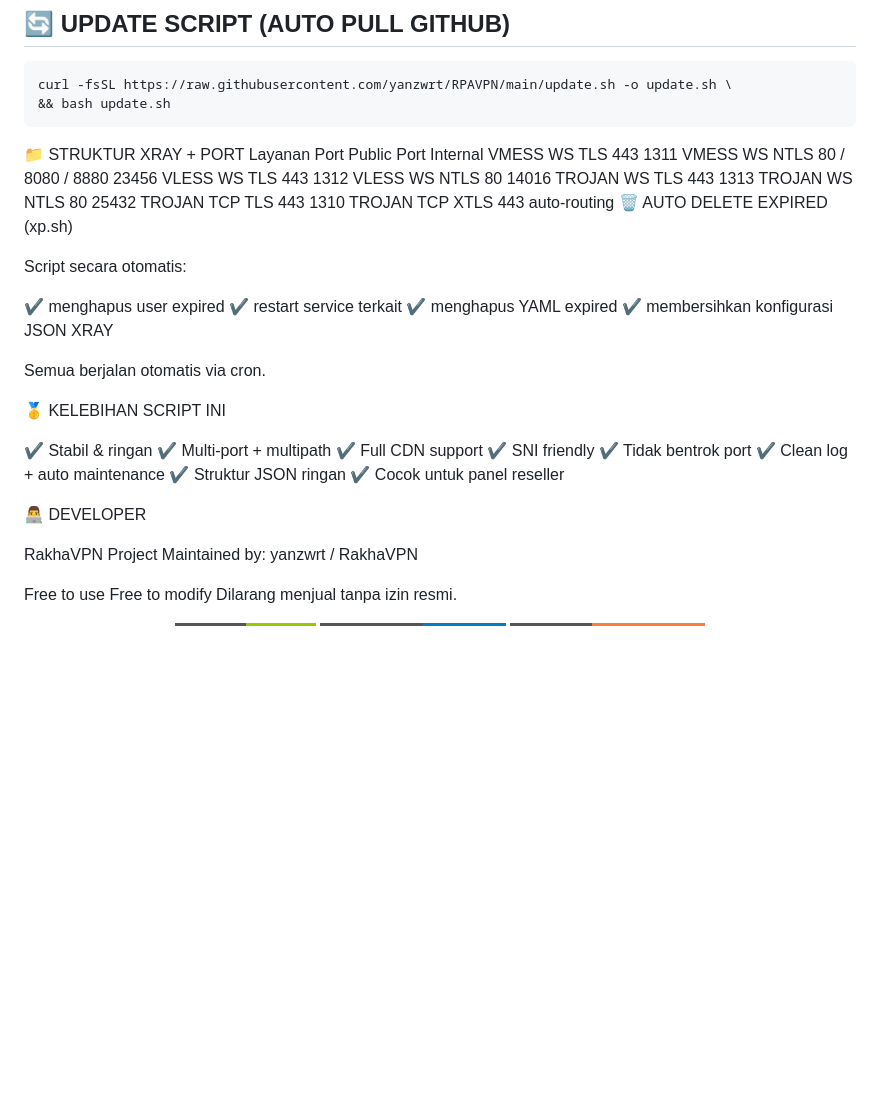
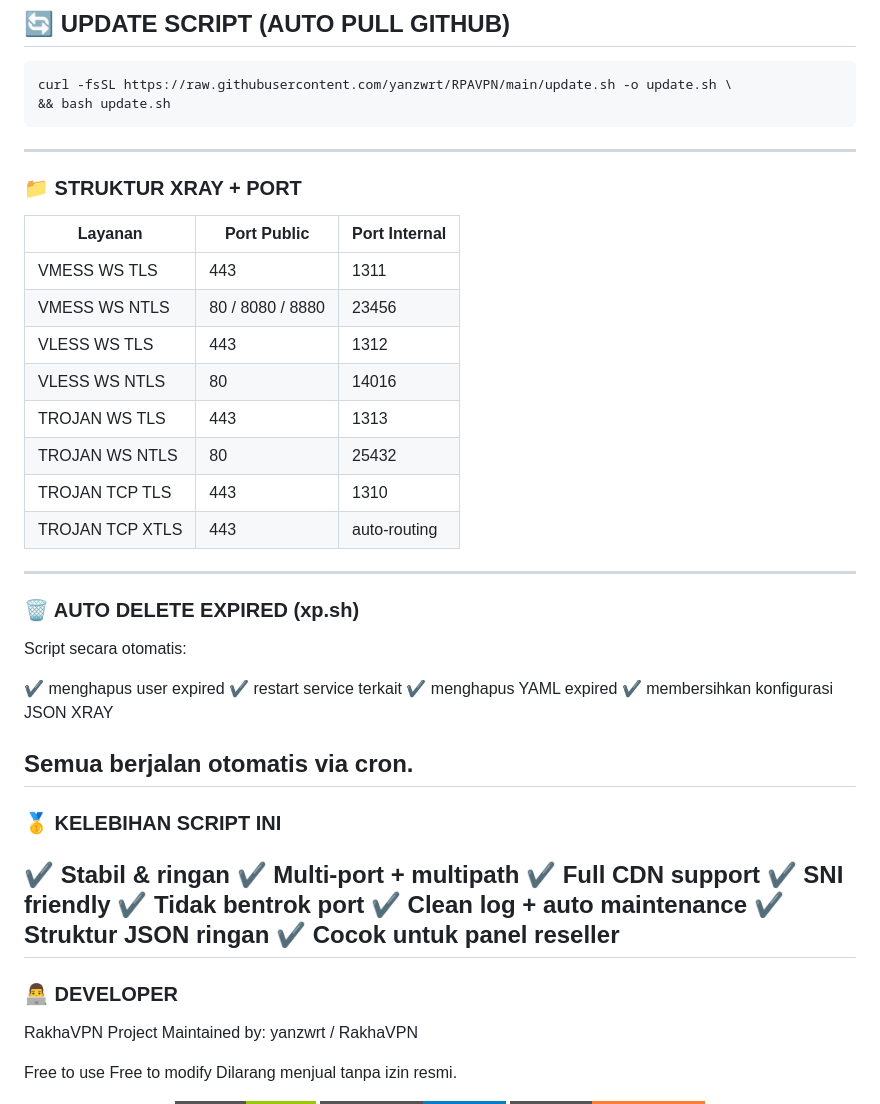
Before and after one commit to yanzwrt/RPAVPN, a Markdown page: README.md, the part around the change. Drawn GitHub-style; badges without logos; blank space fills up the shorter version.

````diff
--- a/README.md
+++ b/README.md
@@ -129,18 +129,21 @@ apt update \
 curl -fsSL https://raw.githubusercontent.com/yanzwrt/RPAVPN/main/update.sh -o update.sh \
 && bash update.sh
  ```
+---
+### 📁 STRUKTUR XRAY + PORT
+| Layanan         | Port Public      | Port Internal |
+| --------------- | ---------------- | ------------- |
+| VMESS WS TLS    | 443              | 1311          |
+| VMESS WS NTLS   | 80 / 8080 / 8880 | 23456         |
+| VLESS WS TLS    | 443              | 1312          |
+| VLESS WS NTLS   | 80               | 14016         |
+| TROJAN WS TLS   | 443              | 1313          |
+| TROJAN WS NTLS  | 80               | 25432         |
+| TROJAN TCP TLS  | 443              | 1310          |
+| TROJAN TCP XTLS | 443              | auto-routing  |
+---
 
-📁 STRUKTUR XRAY + PORT
-Layanan	Port Public	Port Internal
-VMESS WS TLS	443	1311
-VMESS WS NTLS	80 / 8080 / 8880	23456
-VLESS WS TLS	443	1312
-VLESS WS NTLS	80	14016
-TROJAN WS TLS	443	1313
-TROJAN WS NTLS	80	25432
-TROJAN TCP TLS	443	1310
-TROJAN TCP XTLS	443	auto-routing
-🗑 AUTO DELETE EXPIRED (xp.sh)
+### 🗑 AUTO DELETE EXPIRED (xp.sh)
 
 Script secara otomatis:
 
@@ -150,8 +153,8 @@ Script secara otomatis:
 ✔ membersihkan konfigurasi JSON XRAY
 
 Semua berjalan otomatis via cron.
-
-🥇 KELEBIHAN SCRIPT INI
+---
+### 🥇 KELEBIHAN SCRIPT INI
 
 ✔ Stabil & ringan
 ✔ Multi-port + multipath
@@ -161,8 +164,9 @@ Semua berjalan otomatis via cron.
 ✔ Clean log + auto maintenance
 ✔ Struktur JSON ringan
 ✔ Cocok untuk panel reseller
+---
 
-👨‍💻 DEVELOPER
+### 👨‍💻 DEVELOPER
 
 RakhaVPN Project
 Maintained by: yanzwrt / RakhaVPN
````
